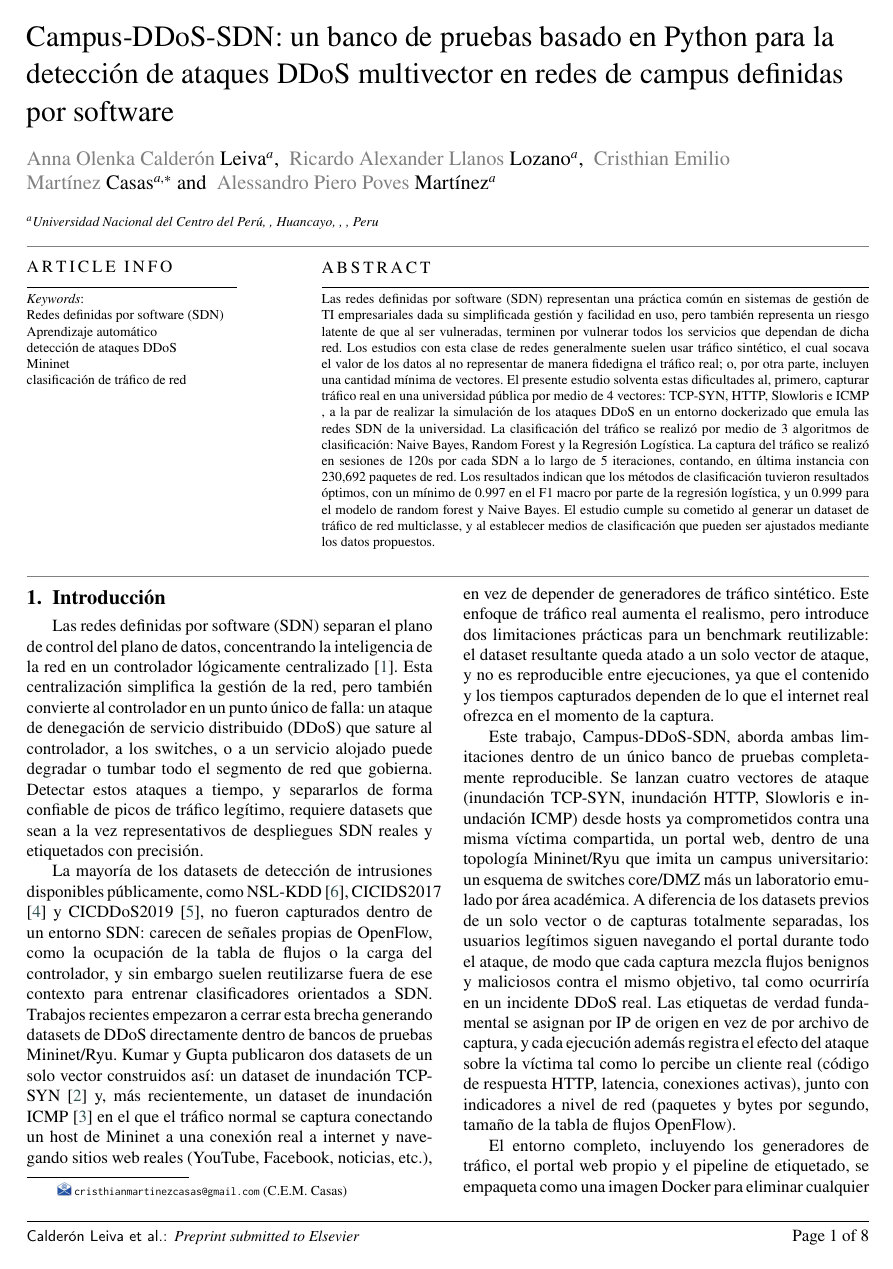
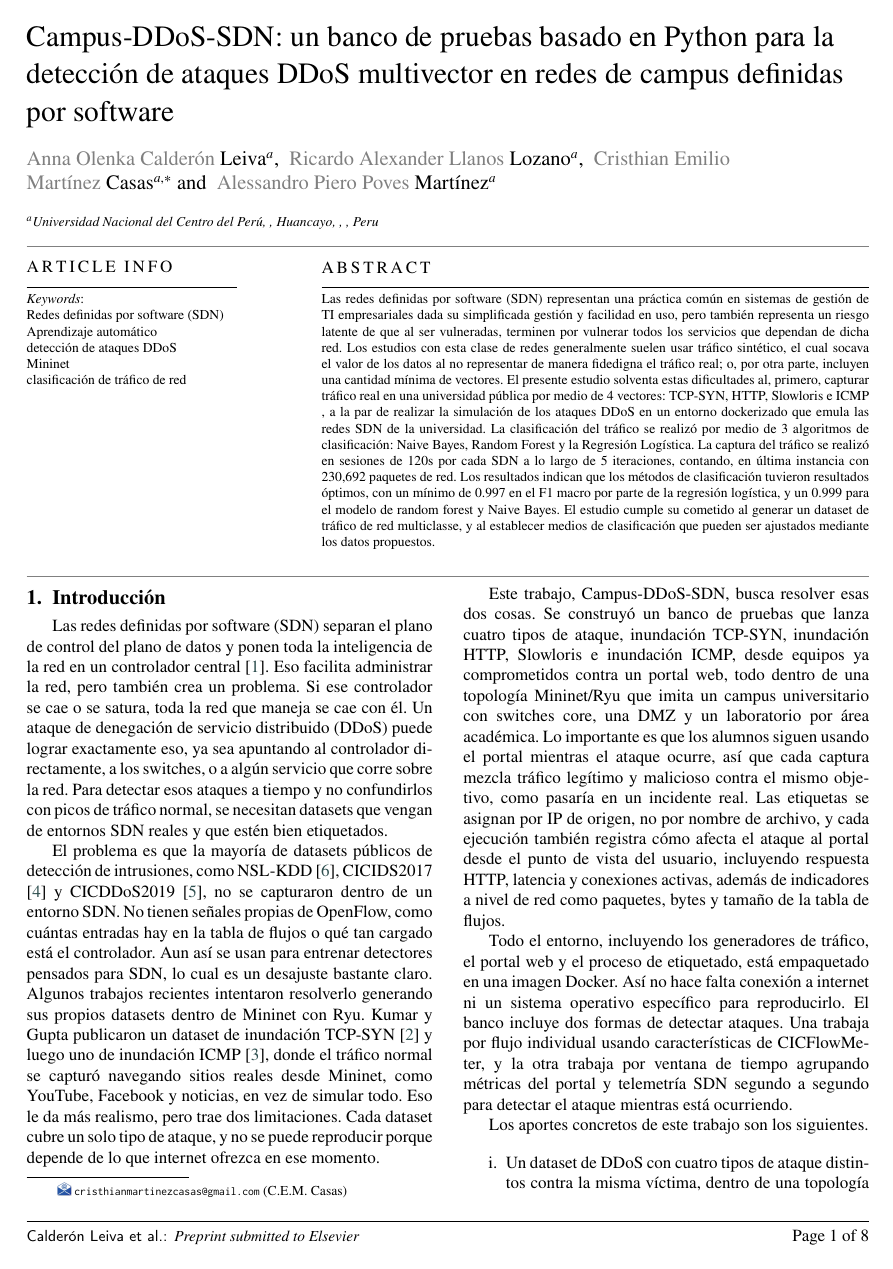
Before and after one commit to CrisMC2/sdn-ddos-multiclass-detection, a LaTeX paper (paper/main_es.tex): page 1 of 8. Compiled offline with pdfLaTeX.

Commit message:
introduccion

```diff
--- a/paper/main_es.tex
+++ b/paper/main_es.tex
@@ -91,18 +91,18 @@ clasificación de tráfico de red
 
 \section{Introducción}\label{sec:intro}
 
-Las redes definidas por software (SDN) separan el plano de control del plano de datos, concentrando la inteligencia de la red en un controlador lógicamente centralizado \citep{kreutz2015sdn}. Esta centralización simplifica la gestión de la red, pero también convierte al controlador en un punto único de falla: un ataque de denegación de servicio distribuido (DDoS) que sature al controlador, a los switches, o a un servicio alojado puede degradar o tumbar todo el segmento de red que gobierna. Detectar estos ataques a tiempo, y separarlos de forma confiable de picos de tráfico legítimo, requiere datasets que sean a la vez representativos de despliegues SDN reales y etiquetados con precisión.
+Las redes definidas por software (SDN) separan el plano de control del plano de datos y ponen toda la inteligencia de la red en un controlador central \citep{kreutz2015sdn}. Eso facilita administrar la red, pero también crea un problema. Si ese controlador se cae o se satura, toda la red que maneja se cae con él. Un ataque de denegación de servicio distribuido (DDoS) puede lograr exactamente eso, ya sea apuntando al controlador directamente, a los switches, o a algún servicio que corre sobre la red. Para detectar esos ataques a tiempo y no confundirlos con picos de tráfico normal, se necesitan datasets que vengan de entornos SDN reales y que estén bien etiquetados.
 
-La mayoría de los datasets de detección de intrusiones disponibles públicamente, como NSL-KDD \citep{tavallaee2009nslkdd}, CICIDS2017 \citep{sharafaldin2018cicflowmeter} y CICDDoS2019 \citep{sharafaldin2019cicddos2019}, no fueron capturados dentro de un entorno SDN: carecen de señales propias de OpenFlow, como la ocupación de la tabla de flujos o la carga del controlador, y sin embargo suelen reutilizarse fuera de ese contexto para entrenar clasificadores orientados a SDN. Trabajos recientes empezaron a cerrar esta brecha generando datasets de DDoS directamente dentro de bancos de pruebas Mininet/Ryu. Kumar y Gupta publicaron dos datasets de un solo vector construidos así: un dataset de inundación TCP-SYN \citep{kumar2025synflood} y, más recientemente, un dataset de inundación ICMP \citep{kumar2026icmpfloodsdn} en el que el tráfico normal se captura conectando un host de Mininet a una conexión real a internet y navegando sitios web reales (YouTube, Facebook, noticias, etc.), en vez de depender de generadores de tráfico sintético. Este enfoque de tráfico real aumenta el realismo, pero introduce dos limitaciones prácticas para un benchmark reutilizable: el dataset resultante queda atado a un solo vector de ataque, y no es reproducible entre ejecuciones, ya que el contenido y los tiempos capturados dependen de lo que el internet real ofrezca en el momento de la captura.
+El problema es que la mayoría de datasets públicos de detección de intrusiones, como NSL-KDD \citep{tavallaee2009nslkdd}, CICIDS2017 \citep{sharafaldin2018cicflowmeter} y CICDDoS2019 \citep{sharafaldin2019cicddos2019}, no se capturaron dentro de un entorno SDN. No tienen señales propias de OpenFlow, como cuántas entradas hay en la tabla de flujos o qué tan cargado está el controlador. Aun así se usan para entrenar detectores pensados para SDN, lo cual es un desajuste bastante claro. Algunos trabajos recientes intentaron resolverlo generando sus propios datasets dentro de Mininet con Ryu. Kumar y Gupta publicaron un dataset de inundación TCP-SYN \citep{kumar2025synflood} y luego uno de inundación ICMP \citep{kumar2026icmpfloodsdn}, donde el tráfico normal se capturó navegando sitios reales desde Mininet, como YouTube, Facebook y noticias, en vez de simular todo. Eso le da más realismo, pero trae dos limitaciones. Cada dataset cubre un solo tipo de ataque, y no se puede reproducir porque depende de lo que internet ofrezca en ese momento.
 
-Este trabajo, Campus-DDoS-SDN, aborda ambas limitaciones dentro de un único banco de pruebas completamente reproducible. Se lanzan cuatro vectores de ataque (inundación TCP-SYN, inundación HTTP, Slowloris e inundación ICMP) desde hosts ya comprometidos contra una misma víctima compartida, un portal web, dentro de una topología Mininet/Ryu que imita un campus universitario: un esquema de switches core/DMZ más un laboratorio emulado por área académica. A diferencia de los datasets previos de un solo vector o de capturas totalmente separadas, los usuarios legítimos siguen navegando el portal durante todo el ataque, de modo que cada captura mezcla flujos benignos y maliciosos contra el mismo objetivo, tal como ocurriría en un incidente DDoS real. Las etiquetas de verdad fundamental se asignan por IP de origen en vez de por archivo de captura, y cada ejecución además registra el efecto del ataque sobre la víctima tal como lo percibe un cliente real (código de respuesta HTTP, latencia, conexiones activas), junto con indicadores a nivel de red (paquetes y bytes por segundo, tamaño de la tabla de flujos OpenFlow).
+Este trabajo, Campus-DDoS-SDN, busca resolver esas dos cosas. Se construyó un banco de pruebas que lanza cuatro tipos de ataque, inundación TCP-SYN, inundación HTTP, Slowloris e inundación ICMP, desde equipos ya comprometidos contra un portal web, todo dentro de una topología Mininet/Ryu que imita un campus universitario con switches core, una DMZ y un laboratorio por área académica. Lo importante es que los alumnos siguen usando el portal mientras el ataque ocurre, así que cada captura mezcla tráfico legítimo y malicioso contra el mismo objetivo, como pasaría en un incidente real. Las etiquetas se asignan por IP de origen, no por nombre de archivo, y cada ejecución también registra cómo afecta el ataque al portal desde el punto de vista del usuario, incluyendo respuesta HTTP, latencia y conexiones activas, además de indicadores a nivel de red como paquetes, bytes y tamaño de la tabla de flujos.
 
-El entorno completo, incluyendo los generadores de tráfico, el portal web propio y el pipeline de etiquetado, se empaqueta como una imagen Docker para eliminar cualquier dependencia de una conexión a internet en vivo o de un sistema operativo de host especifico. El banco de pruebas incluye dos pipelines de detección complementarios: uno por flujo individual, basado en características CICFlowMeter, y uno por ventana de tiempo, que agrega métricas del portal y telemetría OpenFlow por segundo para permitir la detección temprana del ataque.
+Todo el entorno, incluyendo los generadores de tráfico, el portal web y el proceso de etiquetado, está empaquetado en una imagen Docker. Así no hace falta conexión a internet ni un sistema operativo específico para reproducirlo. El banco incluye dos formas de detectar ataques. Una trabaja por flujo individual usando características de CICFlowMeter, y la otra trabaja por ventana de tiempo agrupando métricas del portal y telemetría SDN segundo a segundo para detectar el ataque mientras está ocurriendo.
 
-Los principales aportes de este trabajo son:
+Los aportes concretos de este trabajo son los siguientes.
 
 \begin{enumerate}[label=\roman*.]
-      \item Un dataset de DDoS multiclase que cubre cuatro vectores de ataque contra una misma víctima dentro de una topología SDN realista y multisegmento, en vez de un solo tipo de ataque contra una red plana.
+      \item Un dataset de DDoS con cuatro tipos de ataque distintos contra la misma víctima, dentro de una topología SDN con varios segmentos de red, en vez de un solo ataque contra una red plana.
 
-      \item Etiquetado por flujo y por IP de origen que mantiene mezclado el tráfico legítimo y malicioso dentro de la misma captura, más cercano a un escenario de ataque real que las capturas totalmente separadas usadas en trabajos previos.
+      \item Etiquetado por IP de origen que mantiene mezclado el tráfico legítimo y malicioso en la misma captura, más parecido a lo que pasa en un ataque real.
 
```
Also changed, not shown: paper/main_es.pdf, paper/main_es.tex (10 more changed lines).
